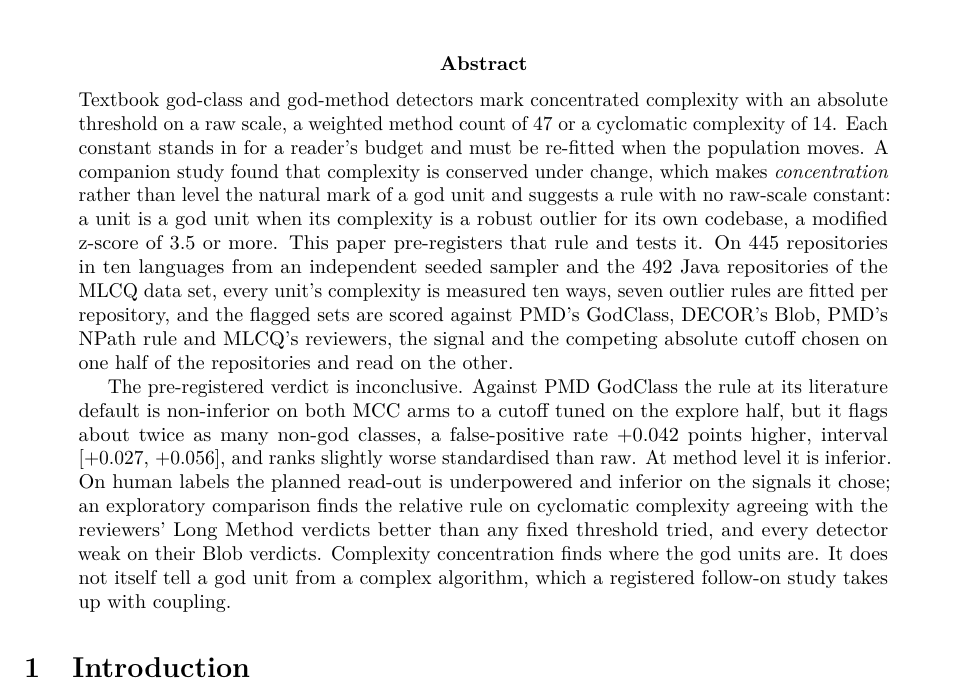
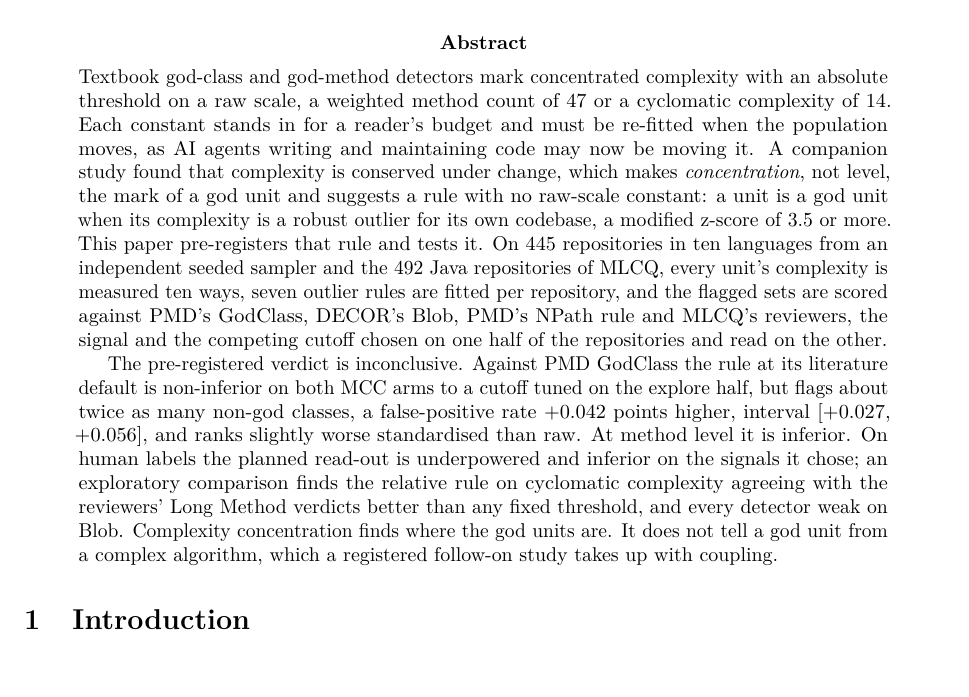
Before and after one commit to officefloor/complexity-concentration-study, a LaTeX paper (paper/main.tex): part of page 1 of 24, cut so that both start at the same text. Compiled offline with pdfLaTeX.

Commit message:
Name AI agents in the abstract as what moves the population
One hedged clause, as the introduction puts it, so the paper is found by
readers searching for AI agents and code quality; the abstract stays
under arXiv's 1920 characters by six small trims that lose no content.

Co-Authored-By: Claude Fable 5.1 <noreply@anthropic.com>

```diff
--- a/paper/main.tex
+++ b/paper/main.tex
@@ -58,31 +58,30 @@ definitions and human labels}
 Textbook god-class and god-method detectors mark concentrated complexity with
 an absolute threshold on a raw scale, a weighted method count of 47 or a
 cyclomatic complexity of 14. Each constant stands in for a reader's budget and
-must be re-fitted when the population moves. A companion study
-found that complexity is conserved under change, which makes \emph{concentration}
-rather than level the natural mark of a god unit and suggests a rule with no
-raw-scale constant: a unit is a god unit when its complexity is a robust outlier
-for its own codebase, a modified z-score of 3.5 or more. This paper pre-registers
-that rule and tests it. On \nUsable{} repositories in ten languages from an
-independent seeded sampler and the \mlcqUsable{} Java repositories of the MLCQ
-data set, every unit's complexity is
-measured ten ways, seven outlier rules are fitted per repository, and the
-flagged sets are scored against PMD's GodClass, DECOR's Blob, PMD's NPath rule
-and MLCQ's reviewers, the signal and the competing absolute cutoff chosen on
+must be re-fitted when the population moves, as AI agents writing and
+maintaining code may now be moving it. A companion study found that complexity
+is conserved under change, which makes \emph{concentration}, not level, the
+mark of a god unit and suggests a rule with no raw-scale constant: a unit is a
+god unit when its complexity is a robust outlier for its own codebase, a
+modified z-score of 3.5 or more. This paper pre-registers that rule and tests
+it. On \nUsable{} repositories in ten languages from an independent seeded
+sampler and the \mlcqUsable{} Java repositories of MLCQ, every unit's
+complexity is measured ten ways, seven outlier rules are fitted per repository,
+and the flagged sets are scored against PMD's GodClass, DECOR's Blob, PMD's
+NPath rule and MLCQ's reviewers, the signal and the competing cutoff chosen on
 one half of the repositories and read on the other.
 
 The pre-registered verdict is inconclusive. Against PMD GodClass the rule at its
 literature default is non-inferior on both MCC arms to a cutoff tuned on the
-explore half, but it flags about twice as many non-god classes, a false-positive
+explore half, but flags about twice as many non-god classes, a false-positive
 rate \primMacroFpr{} points higher, interval \primMacroFprCI{}, and ranks
 slightly worse standardised than raw. At method level it is inferior. On
 human labels the planned read-out is underpowered and inferior on the signals it
 chose; an exploratory comparison finds the relative rule on cyclomatic
 complexity agreeing with the reviewers' Long Method verdicts better than any
-fixed threshold tried, and every detector weak on their Blob verdicts.
-Complexity concentration finds where the god units are. It does not itself
-tell a god unit from a complex algorithm, which a registered follow-on study
-takes up with coupling.
+fixed threshold, and every detector weak on Blob. Complexity concentration
+finds where the god units are. It does not tell a god unit from a complex
+algorithm, which a registered follow-on study takes up with coupling.
 \end{abstract}
 
 \section{Introduction}
```
